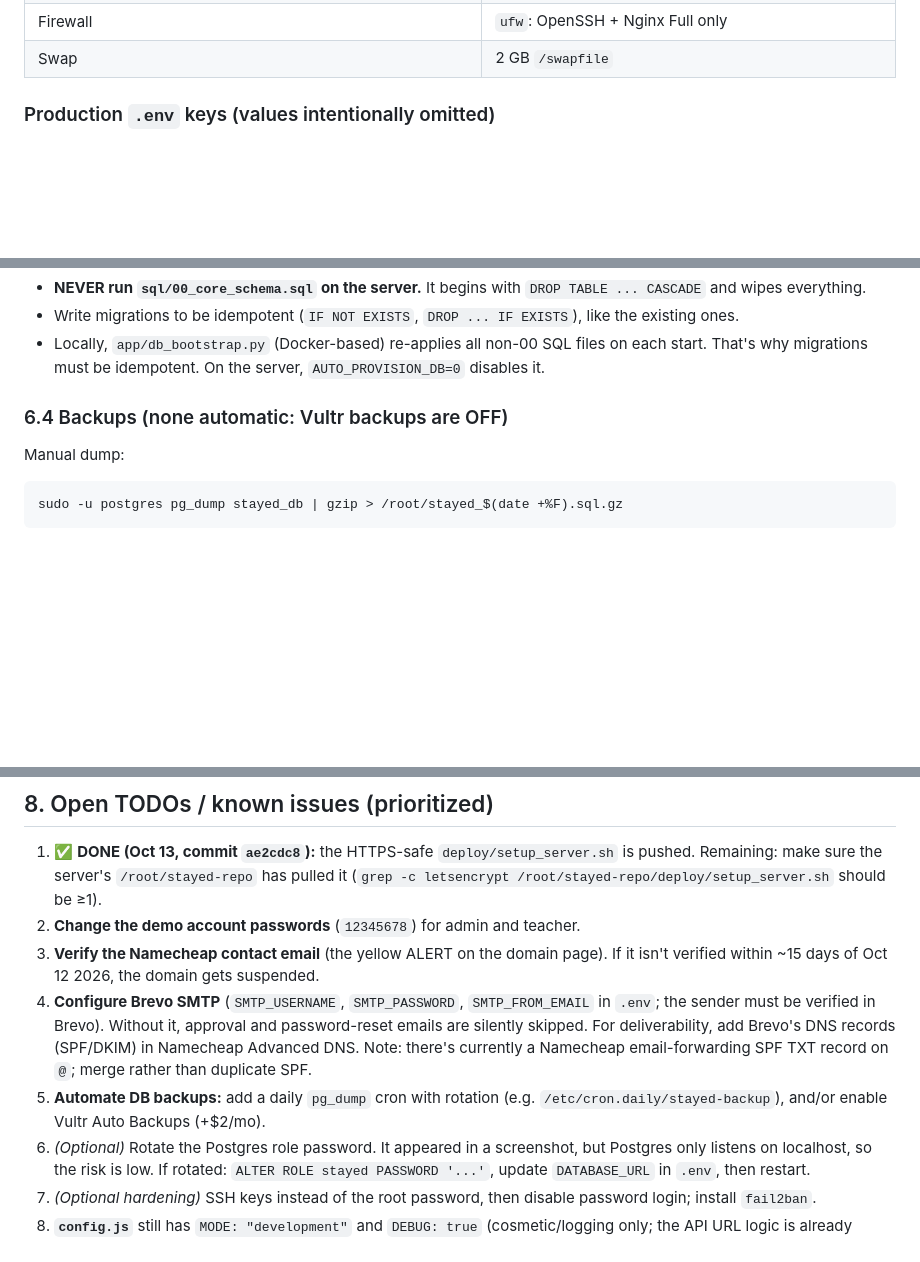
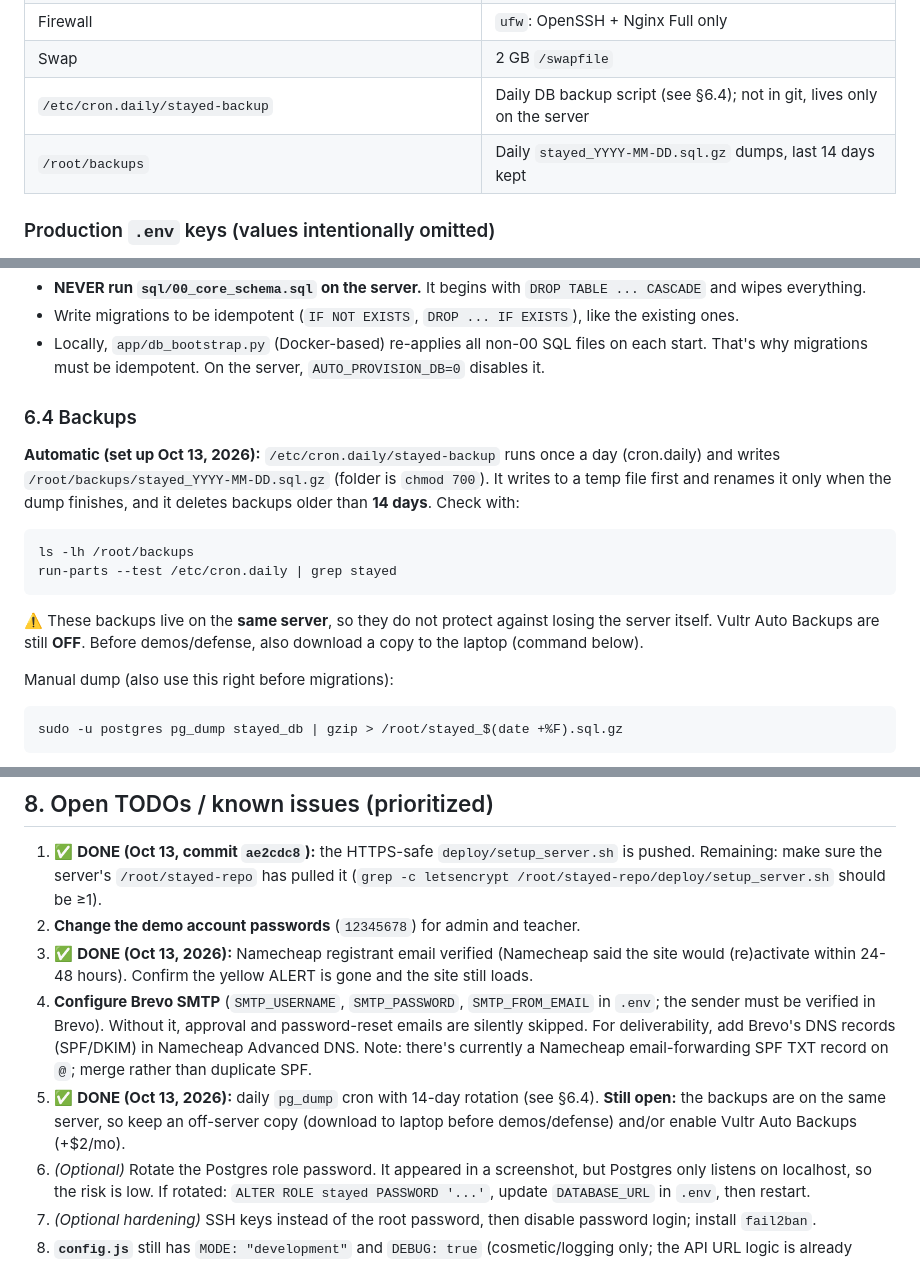
Before and after one commit to ProfOneDay/StayEd, a Markdown page: STAYED_MAINTENANCE_HANDOFF.md, 3 parts joined by grey strips. GitHub-like rendering; blank space fills up the shorter version.

Commit message:
Handoff: document daily DB backups, mark email verification done

````diff
--- a/STAYED_MAINTENANCE_HANDOFF.md
+++ b/STAYED_MAINTENANCE_HANDOFF.md
@@ -62,6 +62,8 @@ The frontend and API share one origin, so CORS isn't involved in production.
 | Postgres | Local install, DB `stayed_db`, role `stayed` (random password, stored only in `.env`) |
 | Firewall | `ufw`: OpenSSH + Nginx Full only |
 | Swap | 2 GB `/swapfile` |
+| `/etc/cron.daily/stayed-backup` | Daily DB backup script (see §6.4); not in git, lives only on the server |
+| `/root/backups` | Daily `stayed_YYYY-MM-DD.sql.gz` dumps, last 14 days kept |
 
 ### Production `.env` keys (values intentionally omitted)
 `FLASK_ENV=production`, `FLASK_DEBUG=0`, `SECRET_KEY`, `JWT_SECRET_KEY` (both **rotated** after deploy), `DATABASE_URL` (local Postgres), `FRONTEND_ORIGINS=https://stay-ed.site,https://www.stay-ed.site`, `TRUSTED_PROXY_COUNT=1`, `AUTO_PROVISION_DB=0`, `MODEL_COMMAND='"/opt/stayed/StayEd_Backend/.venv/bin/python" "/opt/stayed/StayEd_Backend/models/predict_bridge.py"'`, `STAYED_RISK_CLASS=NotCompleted`, `OPENAI_API_KEY` (**set**), `OPENAI_MODEL=gpt-4o-mini`, `SMTP_*` (**blank**).
@@ -174,8 +176,15 @@ If `requirements.txt` changed: `sudo -u stayed /opt/stayed/StayEd_Backend/.venv/
 - Write migrations to be idempotent (`IF NOT EXISTS`, `DROP ... IF EXISTS`), like the existing ones.
 - Locally, `app/db_bootstrap.py` (Docker-based) re-applies all non-00 SQL files on each start. That's why migrations must be idempotent. On the server, `AUTO_PROVISION_DB=0` disables it.
 
-### 6.4 Backups (none automatic: Vultr backups are OFF)
-Manual dump:
+### 6.4 Backups
+**Automatic (set up Oct 13, 2026):** `/etc/cron.daily/stayed-backup` runs once a day (cron.daily) and writes `/root/backups/stayed_YYYY-MM-DD.sql.gz` (folder is `chmod 700`). It writes to a temp file first and renames it only when the dump finishes, and it deletes backups older than **14 days**. Check with:
+```bash
+ls -lh /root/backups
+run-parts --test /etc/cron.daily | grep stayed
+```
+⚠️ These backups live on the **same server**, so they do not protect against losing the server itself. Vultr Auto Backups are still **OFF**. Before demos/defense, also download a copy to the laptop (command below).
+
+Manual dump (also use this right before migrations):
 ```bash
 sudo -u postgres pg_dump stayed_db | gzip > /root/stayed_$(date +%F).sql.gz
 ```
@@ -210,9 +219,9 @@ This retrains from `models/data/stayed_modeling_dataset_demo.csv` and registers
 
 1. ✅ **DONE (Oct 13, commit `ae2cdc8`):** the HTTPS-safe `deploy/setup_server.sh` is pushed. Remaining: make sure the server's `/root/stayed-repo` has pulled it (`grep -c letsencrypt /root/stayed-repo/deploy/setup_server.sh` should be ≥1).
 2. **Change the demo account passwords** (`12345678`) for admin and teacher.
-3. **Verify the Namecheap contact email** (the yellow ALERT on the domain page). If it isn't verified within ~15 days of Oct 12 2026, the domain gets suspended.
+3. ✅ **DONE (Oct 13, 2026):** Namecheap registrant email verified (Namecheap said the site would (re)activate within 24-48 hours). Confirm the yellow ALERT is gone and the site still loads.
 4. **Configure Brevo SMTP** (`SMTP_USERNAME`, `SMTP_PASSWORD`, `SMTP_FROM_EMAIL` in `.env`; the sender must be verified in Brevo). Without it, approval and password-reset emails are silently skipped. For deliverability, add Brevo's DNS records (SPF/DKIM) in Namecheap Advanced DNS. Note: there's currently a Namecheap email-forwarding SPF TXT record on `@`; merge rather than duplicate SPF.
-5. **Automate DB backups:** add a daily `pg_dump` cron with rotation (e.g. `/etc/cron.daily/stayed-backup`), and/or enable Vultr Auto Backups (+$2/mo).
+5. ✅ **DONE (Oct 13, 2026):** daily `pg_dump` cron with 14-day rotation (see §6.4). **Still open:** the backups are on the same server, so keep an off-server copy (download to laptop before demos/defense) and/or enable Vultr Auto Backups (+$2/mo).
 6. *(Optional)* Rotate the Postgres role password. It appeared in a screenshot, but Postgres only listens on localhost, so the risk is low. If rotated: `ALTER ROLE stayed PASSWORD '...'`, update `DATABASE_URL` in `.env`, then restart.
 7. *(Optional hardening)* SSH keys instead of the root password, then disable password login; install `fail2ban`.
 8. **`config.js`** still has `MODE: "development"` and `DEBUG: true` (cosmetic/logging only; the API URL logic is already production-safe).
````
